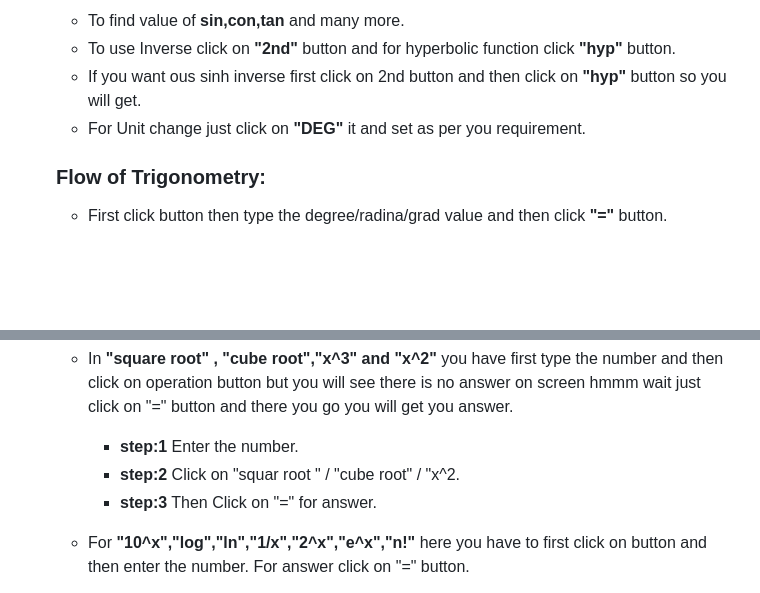
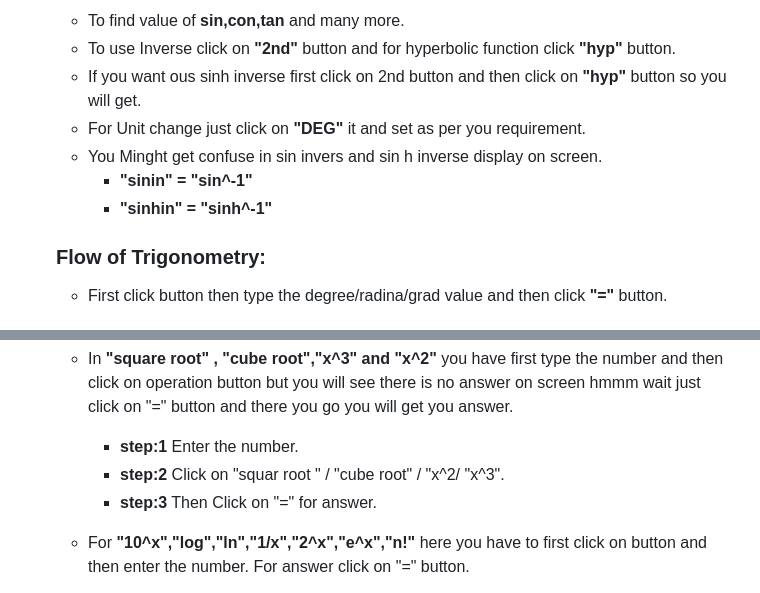
Before and after one commit to vipul832/Scientific_Calculator, a Markdown page: README.md, 2 parts joined by grey strips. Drawn GitHub-style; blank space fills up the shorter version.

```diff
--- a/README.md
+++ b/README.md
@@ -62,6 +62,9 @@ Project challenging and intresting we have not use eval() of javascipt.
   - To use Inverse click on **"2nd"** button and for hyperbolic function click **"hyp"** button.
   - If you want ous sinh inverse first click on 2nd button and then click on **"hyp"** button so you will get.
   - For Unit change just click on **"DEG"** it and set as per you requirement.
+  - You Minght get confuse in sin invers and sin h inverse display on screen.
+      - **"sinin" = "sin^-1"**
+      - **"sinhin" = "sinh^-1"**
   ### Flow of Trigonometry:
   - First click button then type the degree/radina/grad value and then click **"="** button.
 
@@ -78,7 +81,7 @@ Project challenging and intresting we have not use eval() of javascipt.
    - In **"square root" , "cube root","x^3" and "x^2"**  you have first type the number and then click on operation button but you will see there is no answer on screen hmmm wait just click on "=" button and there you go you will get you answer.
 
       - **step:1** Enter the number.
-      - **step:2** Click on "squar root " / "cube root" / "x^2.
+      - **step:2** Click on "squar root " / "cube root" / "x^2/ "x^3".
       - **step:3** Then Click on "=" for answer.
 
    - For **"10^x","log","ln","1/x","2^x","e^x","n!"** here you have to first click on button and then enter the number. For answer click on "=" button.
```
